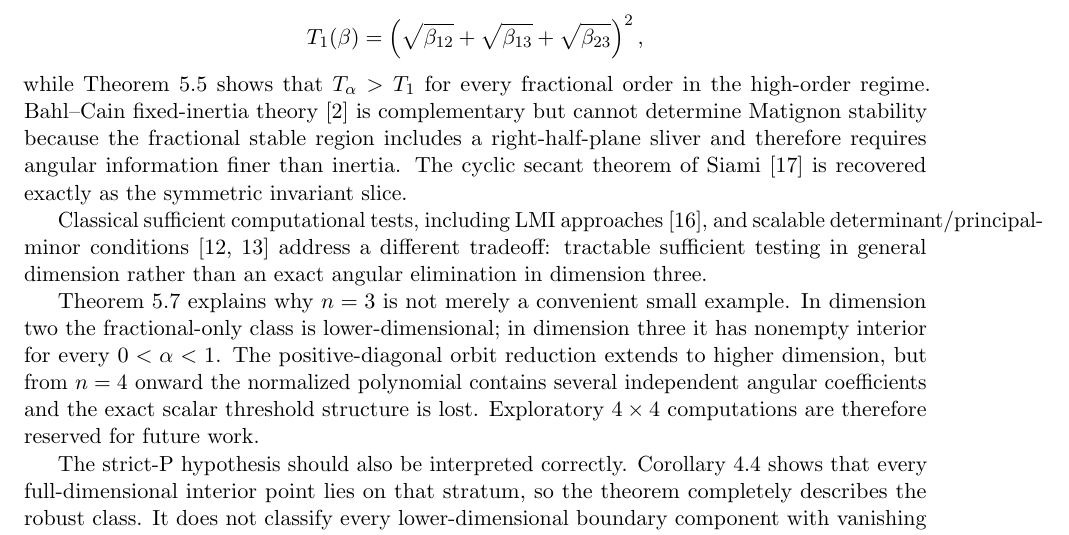
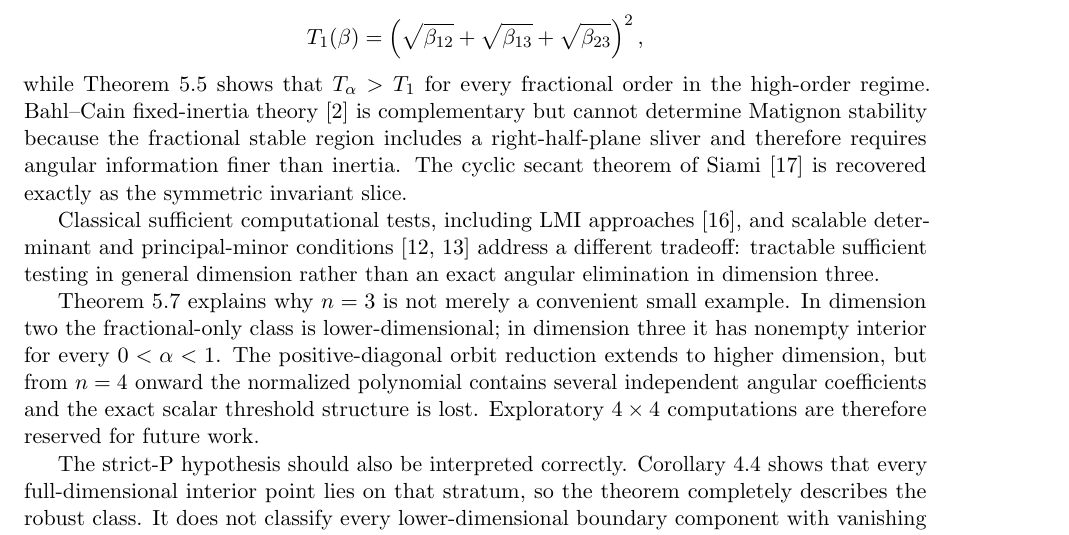
Before and after one commit to maximilianolucius/fractional-d-stability-networks, a LaTeX paper (paper/submission.tex, which reads paper/sections/08-discussion-submission.tex): part of page 22 of 24, cut so that both start at the same text. Compiled offline with pdfLaTeX.

Commit message:
paper: fix compact discussion overfull line

```diff
--- a/paper/sections/08-discussion-submission.tex
+++ b/paper/sections/08-discussion-submission.tex
@@ -15,7 +15,7 @@ T_1(\beta)
 \]
 while Theorem~\ref{thm:alpha-monotonicity} shows that \(T_\alpha>T_1\) for every fractional order in the high-order regime. Bahl--Cain fixed-inertia theory \citep{BahlCain1977} is complementary but cannot determine Matignon stability because the fractional stable region includes a right-half-plane sliver and therefore requires angular information finer than inertia. The cyclic secant theorem of \citet{Siami2021} is recovered exactly as the symmetric invariant slice.
 
-Classical sufficient computational tests, including LMI approaches \citep{OliveiraPeres2004}, and scalable determinant/principal-minor conditions \citep{Kushel2023,Kushel2026} address a different tradeoff: tractable sufficient testing in general dimension rather than an exact angular elimination in dimension three.
+Classical sufficient computational tests, including LMI approaches \citep{OliveiraPeres2004}, and scalable determinant and principal-minor conditions \citep{Kushel2023,Kushel2026} address a different tradeoff: tractable sufficient testing in general dimension rather than an exact angular elimination in dimension three.
 
 Theorem~\ref{thm:C09} explains why \(n=3\) is not merely a convenient small example. In dimension two the fractional-only class is lower-dimensional; in dimension three it has nonempty interior for every \(0<\alpha<1\). The positive-diagonal orbit reduction extends to higher dimension, but from \(n=4\) onward the normalized polynomial contains several independent angular coefficients and the exact scalar threshold structure is lost. Exploratory \(4\times4\) computations are therefore reserved for future work.
 
```
